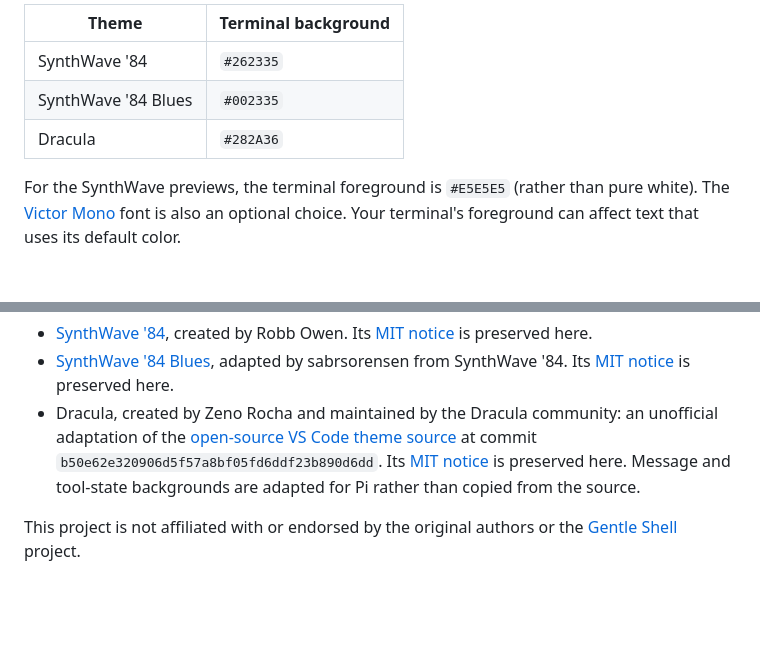
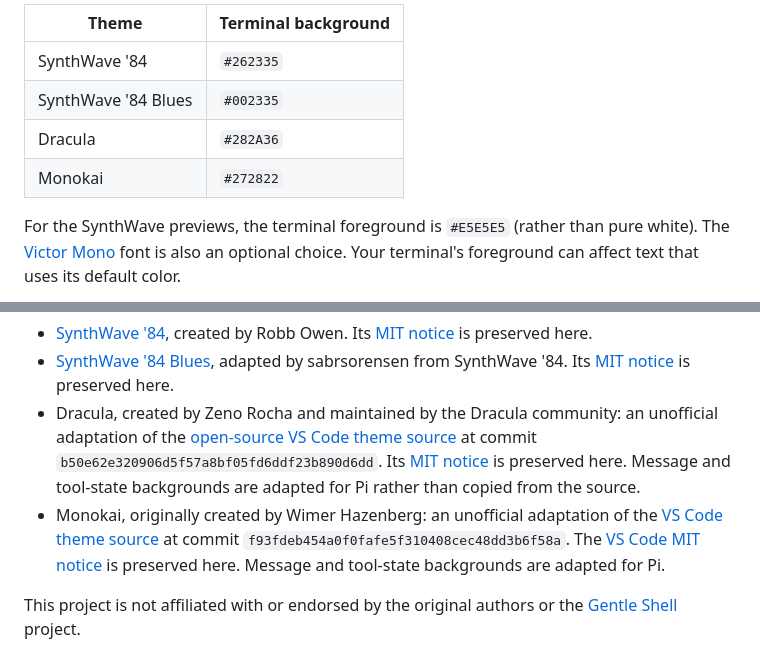
Before and after one commit to josuerodcat90/gentle-shell-themes, a Markdown page: README.md, 2 parts joined by grey strips. Rendered like a GitHub page; blank space fills up the shorter version.

Commit message:
feat(themes): add classic Monokai theme

```diff
--- a/README.md
+++ b/README.md
@@ -77,6 +84,7 @@ To reproduce the contrast shown in the previews, configure your terminal profile
 | SynthWave '84       | `#262335`           |
 | SynthWave '84 Blues | `#002335`           |
 | Dracula             | `#282A36`           |
+| Monokai             | `#272822`           |
 
 For the SynthWave previews, the terminal foreground is `#E5E5E5` (rather than pure white). The [Victor Mono](https://rubjo.github.io/victor-mono/) font is also an optional choice. Your terminal's foreground can affect text that uses its default color.
 
@@ -106,6 +114,7 @@ These themes are unofficial adaptations of:
 - [SynthWave '84](https://github.com/robb0wen/synthwave-vscode), created by Robb Owen. Its [MIT notice](LICENSES/synthwave-84-MIT.txt) is preserved here.
 - [SynthWave '84 Blues](https://github.com/sabrsorensen/synthwave-blues-vscode-theme), adapted by sabrsorensen from SynthWave '84. Its [MIT notice](LICENSES/synthwave-84-blues-MIT.txt) is preserved here.
 - Dracula, created by Zeno Rocha and maintained by the Dracula community: an unofficial adaptation of the [open-source VS Code theme source](https://github.com/dracula/visual-studio-code/blob/b50e62e320906d5f57a8bf05fd6ddf23b890d6dd/src/dracula.yml) at commit `b50e62e320906d5f57a8bf05fd6ddf23b890d6dd`. Its [MIT notice](LICENSES/dracula-MIT.txt) is preserved here. Message and tool-state backgrounds are adapted for Pi rather than copied from the source.
+- Monokai, originally created by Wimer Hazenberg: an unofficial adaptation of the [VS Code theme source](https://github.com/microsoft/vscode/blob/f93fdeb454a0f0fafe5f310408cec48dd3b6f58a/extensions/theme-monokai/themes/monokai-color-theme.json) at commit `f93fdeb454a0f0fafe5f310408cec48dd3b6f58a`. The [VS Code MIT notice](LICENSES/monokai-vscode-MIT.txt) is preserved here. Message and tool-state backgrounds are adapted for Pi.
 
 This project is not affiliated with or endorsed by the original authors or the [Gentle Shell](https://github.com/Gentleman-Programming/gentle-shell) project.
 
```
Also changed, not shown: other parts of README.md (+18 -11 lines), images/dracula.png, images/monokai.png (added), 2 other files.
